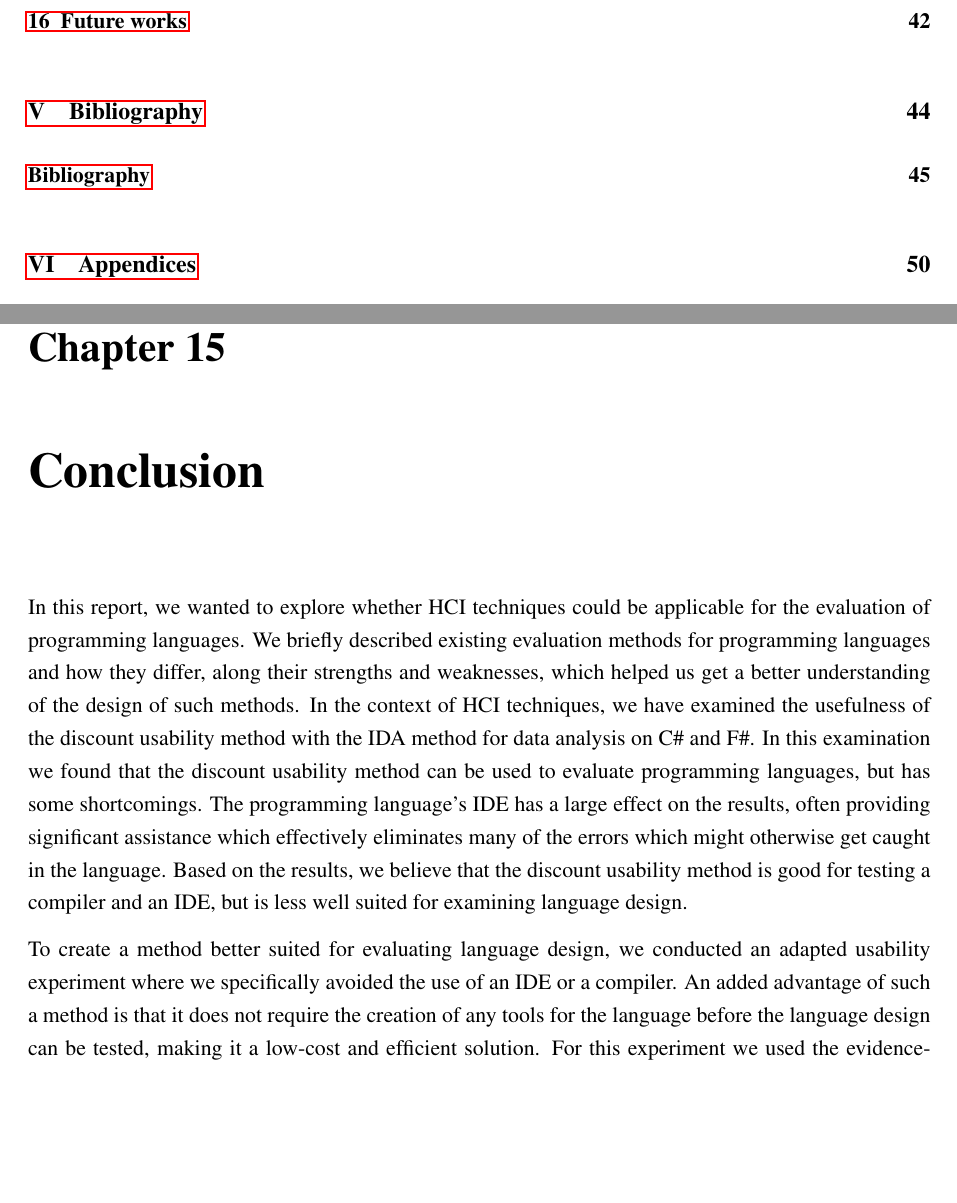
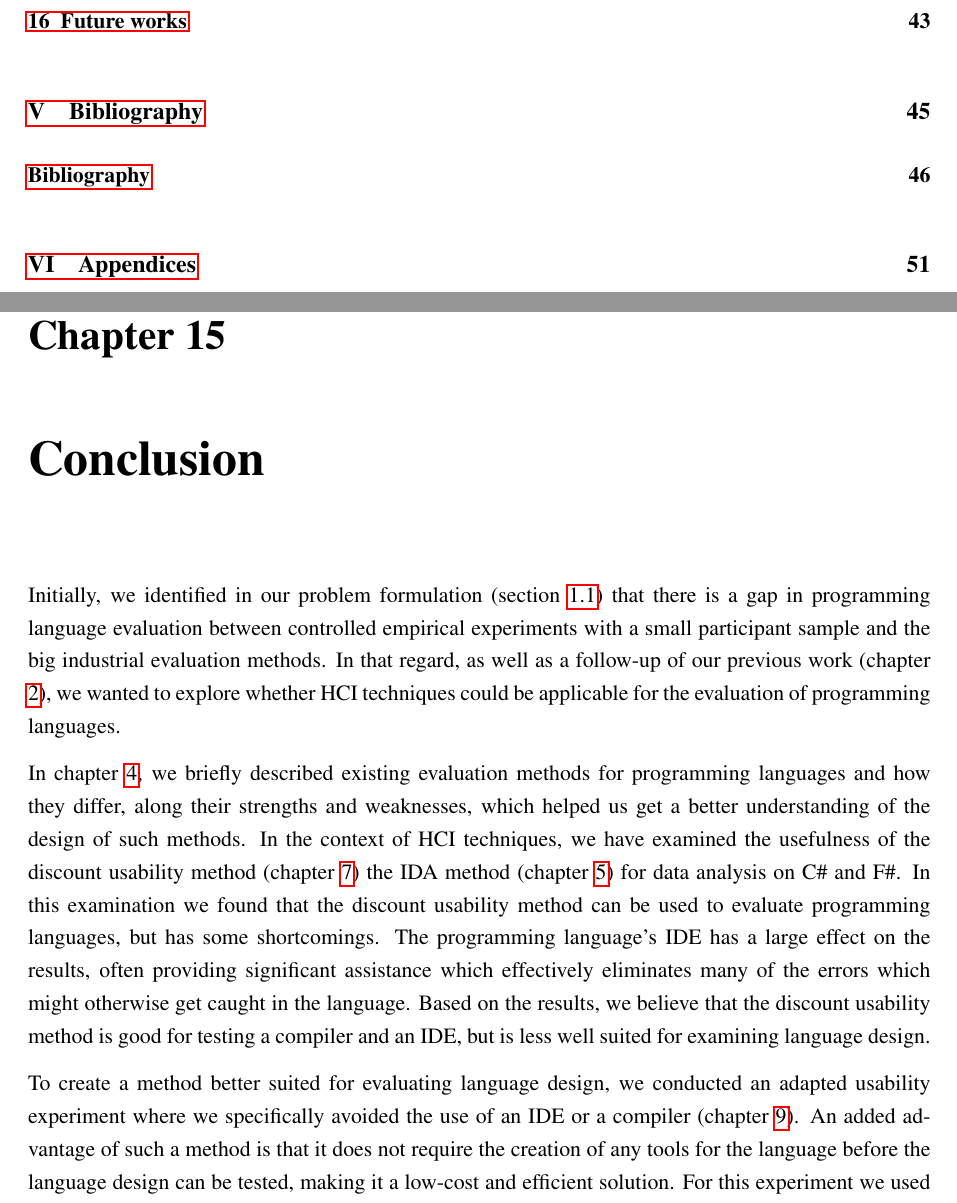
Before and after one commit to Topaka/MasterThesis, a LaTeX thesis (Report/report.tex, which reads Report/text/conclusion/conclusion.tex): two parts of pages 9 and 52 of 97 before the commit and two parts of pages 9 and 52 of 98 after it, joined at a grey line, cut so that both start at the same text, the shorter picture padded with empty space. Compiled offline with pdfLaTeX.

Commit message:
Updated conclusion

```diff
--- a/Report/text/conclusion/conclusion.tex
+++ b/Report/text/conclusion/conclusion.tex
@@ -1,13 +1,15 @@
 \chapter{Conclusion}
 \label{chap:conclusion}
-In this report, we wanted to explore whether HCI techniques could be applicable for the evaluation of programming languages.
-We briefly described existing evaluation methods for programming languages and how they differ, along their strengths and weaknesses, which helped us get a better understanding of the design of such methods.
-In the context of HCI techniques, we have examined the usefulness of the discount usability method with the IDA method for data analysis on C\# and F\#.
+
+Initially, we identified in our problem formulation (section \ref{section:problem formulation}) that there is a gap in programming language evaluation between controlled empirical experiments with a small participant sample and the big industrial evaluation methods. In that regard, as well as a follow-up of our previous work (chapter \ref{chapter:previous work}), we wanted to explore whether HCI techniques could be applicable for the evaluation of programming languages.
+
+In chapter \ref{chap:eval_methods}, we briefly described existing evaluation methods for programming languages and how they differ, along their strengths and weaknesses, which helped us get a better understanding of the design of such methods.
+In the context of HCI techniques, we have examined the usefulness of the discount usability method (chapter \ref{chapter:ExperimenteEvaluation}) the IDA method (chapter \ref{chap:IDA}) for data analysis on C\# and F\#.
 In this examination we found that the discount usability method can be used to evaluate programming languages, but has some shortcomings.
 The programming language’s IDE has a large effect on the results, often providing significant assistance which effectively eliminates many of the errors which might otherwise get caught in the language.
 Based on the results, we believe that the discount usability method is good for testing a compiler and an IDE, but is less well suited for examining language design.
 
-To create a method better suited for evaluating language design, we conducted an adapted usability experiment where we specifically avoided the use of an IDE or a compiler.
+To create a method better suited for evaluating language design, we conducted an adapted usability experiment where we specifically avoided the use of an IDE or a compiler (chapter \ref{chapter:MethodIntro}).
 An added advantage of such a method is that it does not require the creation of any tools for the language before the language design can be tested, making it a low-cost and efficient solution.
 For this experiment we used the evidence-based language Quorum, as it is less likely for our participant group to be familiar with it, yet it is in programming paradigm they are familiar with.
 
```
Also changed, not shown: Report/text/analysis/our_previous_work.tex (+1 -0 lines), Report/text/introduction.tex (+1 -0 lines), Report/text/method/Introduction.tex (+1 -0 lines), Report/text/method/method.tex (+1 -0 lines).
